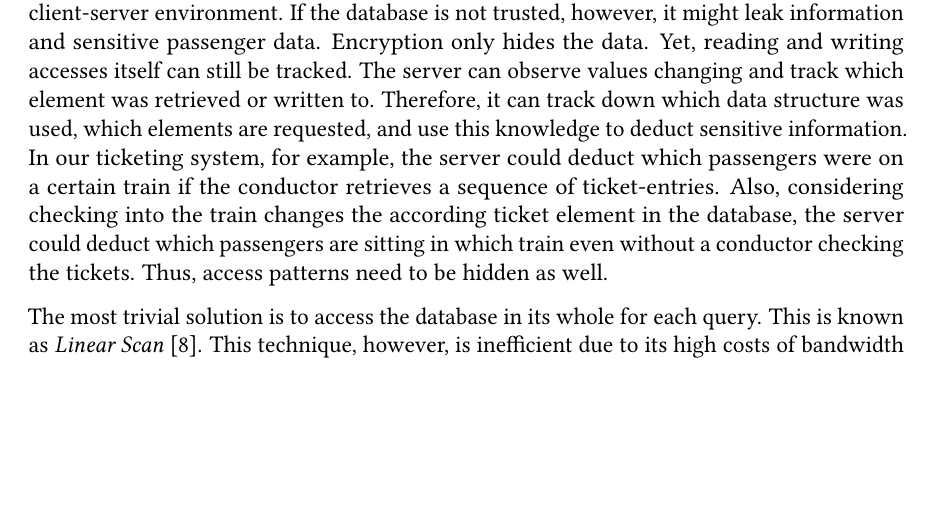
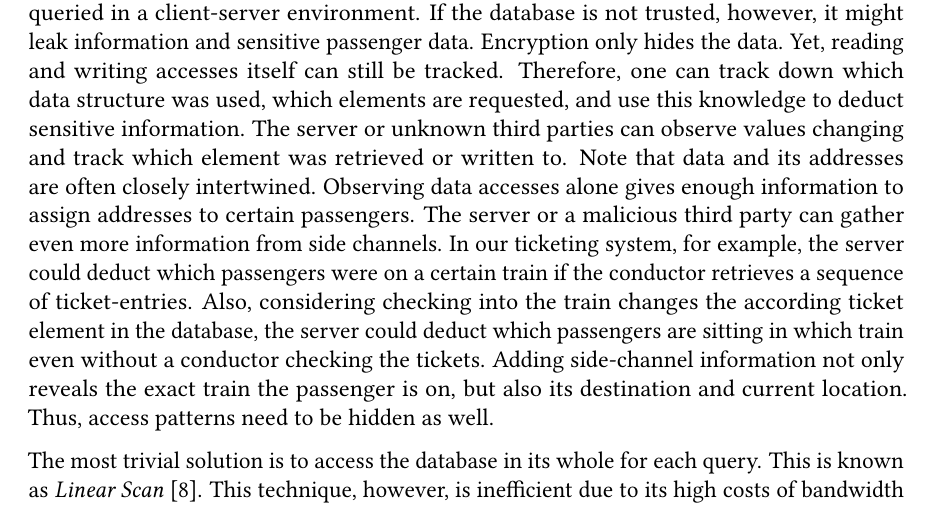
Before and after one commit to FelixWeik/BachlorsThesisORAM, a LaTeX thesis (thesis.tex, which reads sections/introduction.tex): part of page 9 of 76, cut so that both start at the same text, the shorter picture padded with empty space. Compiled offline with pdfLaTeX; a LaTeX package or settings file that is missing is left out.

Commit message:
introduction überarbeitet

```diff
--- a/sections/introduction.tex
+++ b/sections/introduction.tex
@@ -7,10 +7,14 @@ This database is queried in a client-server environment.
 If the database is not trusted, however, it might leak information and sensitive passenger data.
 Encryption only hides the data.
 Yet, reading and writing accesses itself can still be tracked.
-The server can observe values changing and track which element was retrieved or written to.
-Therefore, it can track down which data structure was used, which elements are requested, and use this knowledge to deduct sensitive information.
+Therefore, one can track down which data structure was used, which elements are requested, and use this knowledge to deduct sensitive information.
+The server or unknown third parties can observe values changing and track which element was retrieved or written to.
+Note that data and its addresses are often closely intertwined.
+Observing data accesses alone gives enough information to assign addresses to certain passengers.
+The server or a malicious third party can gather even more information from side channels.
 In our ticketing system, for example, the server could deduct which passengers were on a certain train if the conductor retrieves a sequence of ticket-entries.
 Also, considering checking into the train changes the according ticket element in the database, the server could deduct which passengers are sitting in which train even without a conductor checking the tickets.
+Adding side-channel information not only reveals the exact train the passenger is on, but also its destination and current location.
 Thus, access patterns need to be hidden as well.
 
 The most trivial solution is to access the database in its whole for each query.
```
Also changed, not shown: sections/introduction.tex (11 more changed lines).
